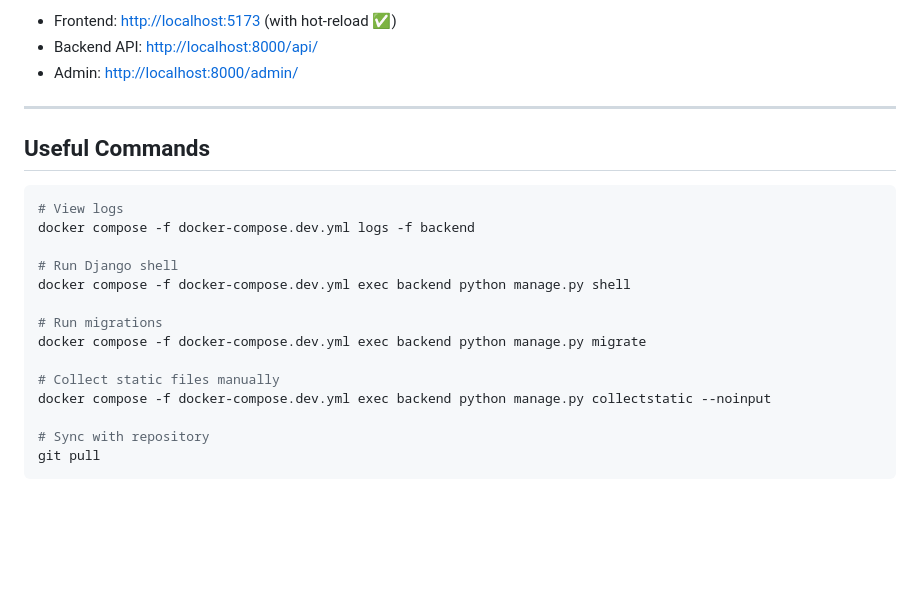
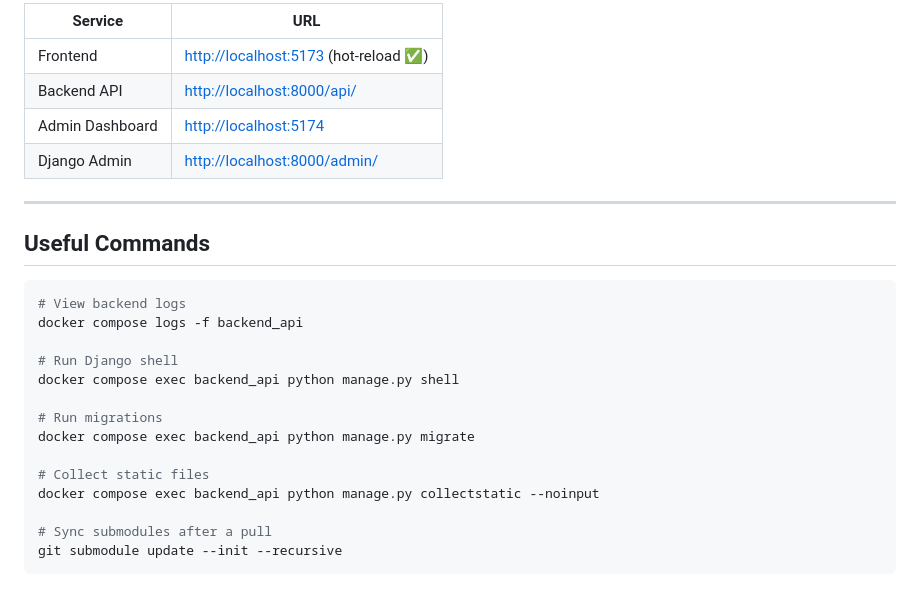
Before and after one commit to samircd4/drpython-ecommerce, a Markdown page: README.md, the part around one of its changes. Rendered like a GitHub page; blank space fills up the shorter version.

````diff
--- a/README.md
+++ b/README.md
@@ -158,26 +143,29 @@ docker compose -f docker-compose.local.yml up -d --build
 ```
 
-- Frontend: <http://localhost:5173> (with hot-reload ✅)
-- Backend API: <http://localhost:8000/api/>
-- Admin: <http://localhost:8000/admin/>
+| Service | URL |
+|---|---|
+| Frontend | <http://localhost:5173> (hot-reload ✅) |
+| Backend API | <http://localhost:8000/api/> |
+| Admin Dashboard | <http://localhost:5174> |
+| Django Admin | <http://localhost:8000/admin/> |
 
 ---
 
 ## Useful Commands
 
 ```bash
-# View logs
-docker compose -f docker-compose.dev.yml logs -f backend
+# View backend logs
+docker compose logs -f backend_api
 
 # Run Django shell
-docker compose -f docker-compose.dev.yml exec backend python manage.py shell
+docker compose exec backend_api python manage.py shell
 
 # Run migrations
-docker compose -f docker-compose.dev.yml exec backend python manage.py migrate
+docker compose exec backend_api python manage.py migrate
 
-# Collect static files manually
-docker compose -f docker-compose.dev.yml exec backend python manage.py collectstatic --noinput
+# Collect static files
+docker compose exec backend_api python manage.py collectstatic --noinput
 
-# Sync with repository
-git pull
+# Sync submodules after a pull
+git submodule update --init --recursive
 ```
````
Also changed, not shown: other parts of README.md (+92 -107 lines).
